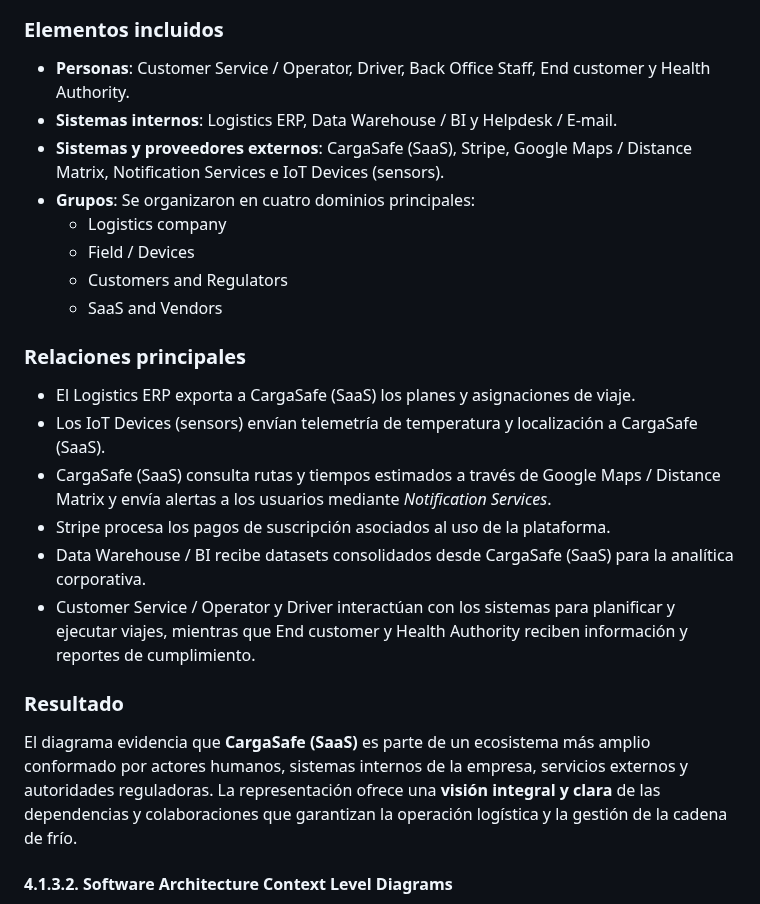
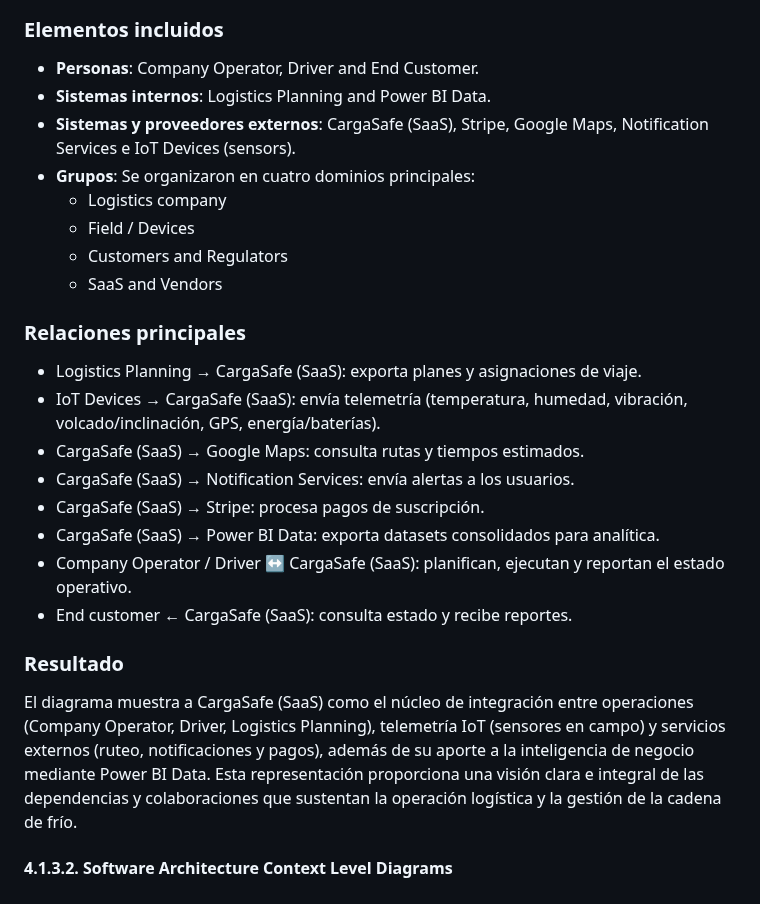
Before and after one commit to Los-Parkers-IoT/LosParkers-report, a Markdown page: README.md, the part around the change. Rendered like a GitHub page.

Commit message:
docs: Update System Landscape.md

```diff
--- a/README.md
+++ b/README.md
@@ -245,9 +245,9 @@ El objetivo de este diagrama es:
 ![Software Architecture – System Landscape Diagram](assets/System_Landscape_Diagram.png)
 
 ### Elementos incluidos
-- **Personas**: Customer Service / Operator, Driver, Back Office Staff, End customer y Health Authority.
-- **Sistemas internos**: Logistics ERP, Data Warehouse / BI y Helpdesk / E-mail.
-- **Sistemas y proveedores externos**: CargaSafe (SaaS), Stripe, Google Maps / Distance Matrix, Notification Services e IoT Devices (sensors).
+- **Personas**: Company Operator, Driver and End Customer.
+- **Sistemas internos**: Logistics Planning and Power BI Data.
+- **Sistemas y proveedores externos**: CargaSafe (SaaS), Stripe, Google Maps, Notification Services e IoT Devices (sensors).
 - **Grupos**: Se organizaron en cuatro dominios principales:
   - Logistics company
   - Field / Devices
@@ -255,15 +255,17 @@ El objetivo de este diagrama es:
   - SaaS and Vendors
 
 ### Relaciones principales
-- El Logistics ERP exporta a CargaSafe (SaaS) los planes y asignaciones de viaje.
-- Los IoT Devices (sensors) envían telemetría de temperatura y localización a CargaSafe (SaaS).
-- CargaSafe (SaaS) consulta rutas y tiempos estimados a través de Google Maps / Distance Matrix y envía alertas a los usuarios mediante *Notification Services*.
-- Stripe procesa los pagos de suscripción asociados al uso de la plataforma.
-- Data Warehouse / BI recibe datasets consolidados desde CargaSafe (SaaS) para la analítica corporativa.
-- Customer Service / Operator y Driver interactúan con los sistemas para planificar y ejecutar viajes, mientras que End customer y Health Authority reciben información y reportes de cumplimiento.
+- Logistics Planning → CargaSafe (SaaS): exporta planes y asignaciones de viaje.
+- IoT Devices → CargaSafe (SaaS): envía telemetría (temperatura, humedad, vibración, volcado/inclinación, GPS, energía/baterías).
+- CargaSafe (SaaS) → Google Maps: consulta rutas y tiempos estimados.
+- CargaSafe (SaaS) → Notification Services: envía alertas a los usuarios.
+- CargaSafe (SaaS) → Stripe: procesa pagos de suscripción.
+- CargaSafe (SaaS) → Power BI Data: exporta datasets consolidados para analítica.
+- Company Operator / Driver ↔ CargaSafe (SaaS): planifican, ejecutan y reportan el estado operativo.
+- End customer ← CargaSafe (SaaS): consulta estado y recibe reportes.
 
 ### Resultado
-El diagrama evidencia que **CargaSafe (SaaS)** es parte de un ecosistema más amplio conformado por actores humanos, sistemas internos de la empresa, servicios externos y autoridades reguladoras. La representación ofrece una **visión integral y clara** de las dependencias y colaboraciones que garantizan la operación logística y la gestión de la cadena de frío.
+El diagrama muestra a CargaSafe (SaaS) como el núcleo de integración entre operaciones (Company Operator, Driver, Logistics Planning), telemetría IoT (sensores en campo) y servicios externos (ruteo, notificaciones y pagos), además de su aporte a la inteligencia de negocio mediante Power BI Data. Esta representación proporciona una visión clara e integral de las dependencias y colaboraciones que sustentan la operación logística y la gestión de la cadena de frío.
 
 
 #### 4.1.3.2. Software Architecture Context Level Diagrams
```
